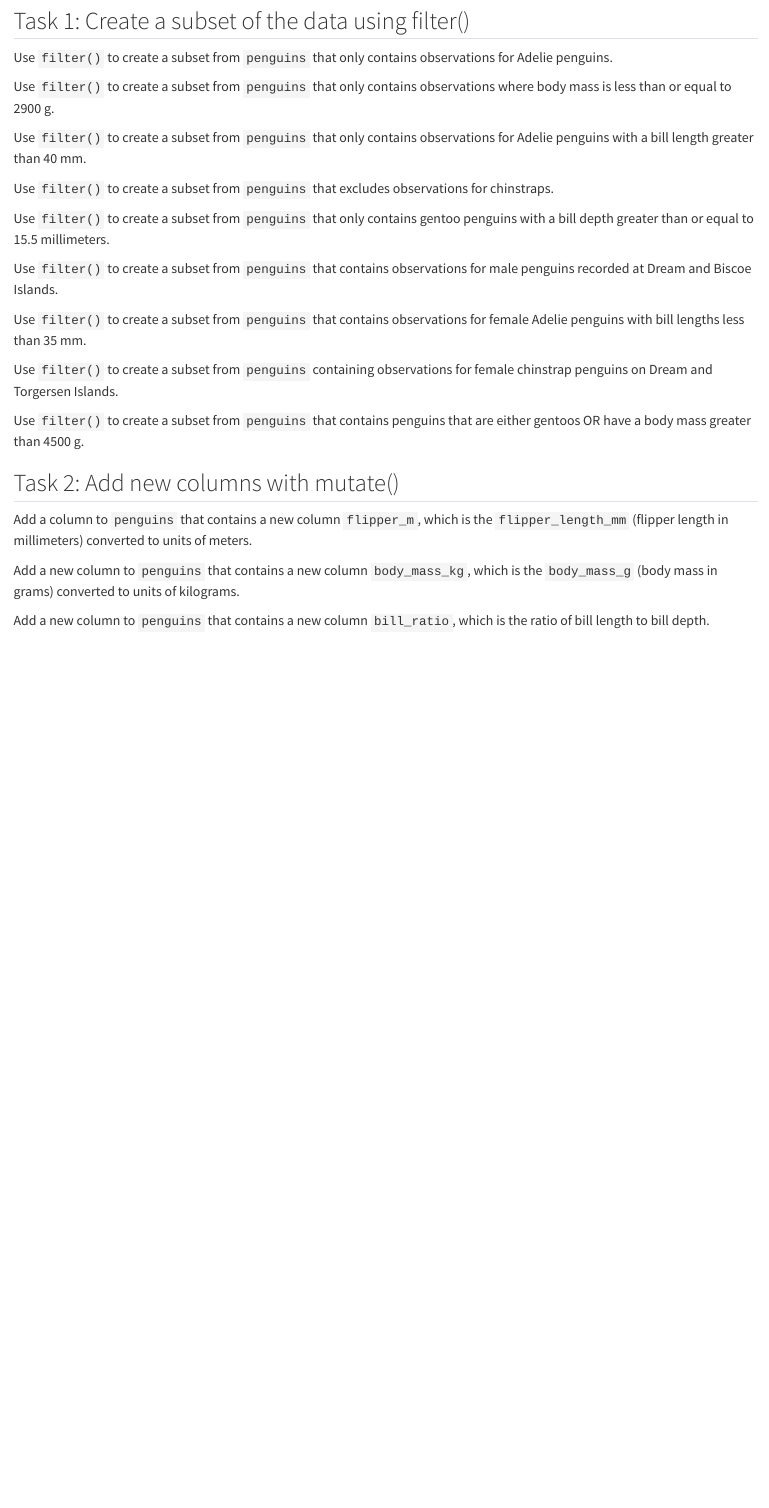
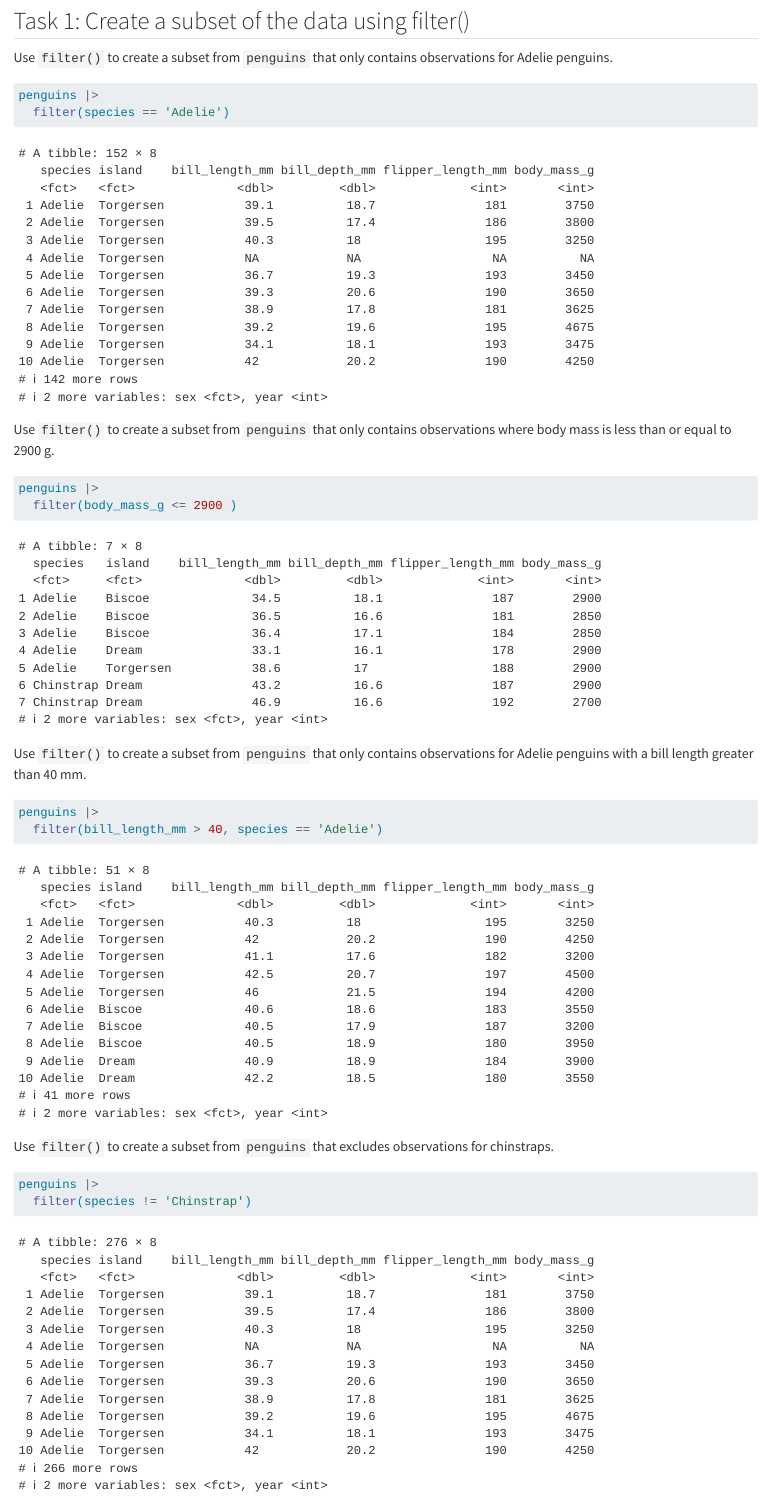
Before and after one commit to ds4owd-001/md-03-assignments-yozgoesdigital, a Quarto document (md-03a-penguins-practice.qmd): the page in a window 1100 px wide, from 820 px down. Rendered offline with R 4.5, knitr and Pandoc in place of Quarto, with nearby package versions.

Commit message:
end of today

````diff
--- a/md-03a-penguins-practice.qmd
+++ b/md-03a-penguins-practice.qmd
@@ -39,24 +39,30 @@ glimpse(penguins)
 Use `filter()` to create a subset from `penguins` that only contains observations for Adelie penguins.
 
 ```{r}
-
+penguins |>
+  filter(species == 'Adelie')
 ```
 
 Use `filter()` to create a subset from `penguins` that only contains observations where body mass is less than or equal to 2900 g.
 
 ```{r}
+penguins |>
+  filter(body_mass_g <= 2900 )
 
 ```
 
 Use `filter()` to create a subset from `penguins` that only contains observations for Adelie penguins with a bill length greater than 40 mm.
 
 ```{r}
-
+penguins |>
+  filter(bill_length_mm > 40, species == 'Adelie')
 ```
 
 Use `filter()` to create a subset from `penguins` that excludes observations for chinstraps.
 
 ```{r}
+penguins |>
+  filter(species != 'Chinstrap')
 
 ```
 
````
